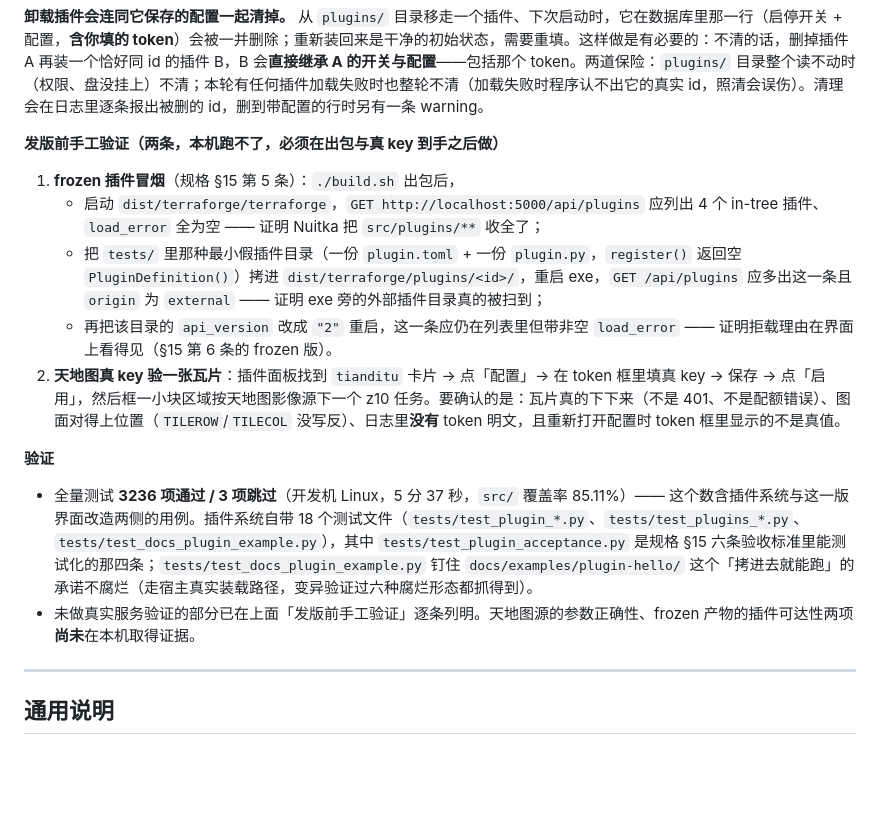
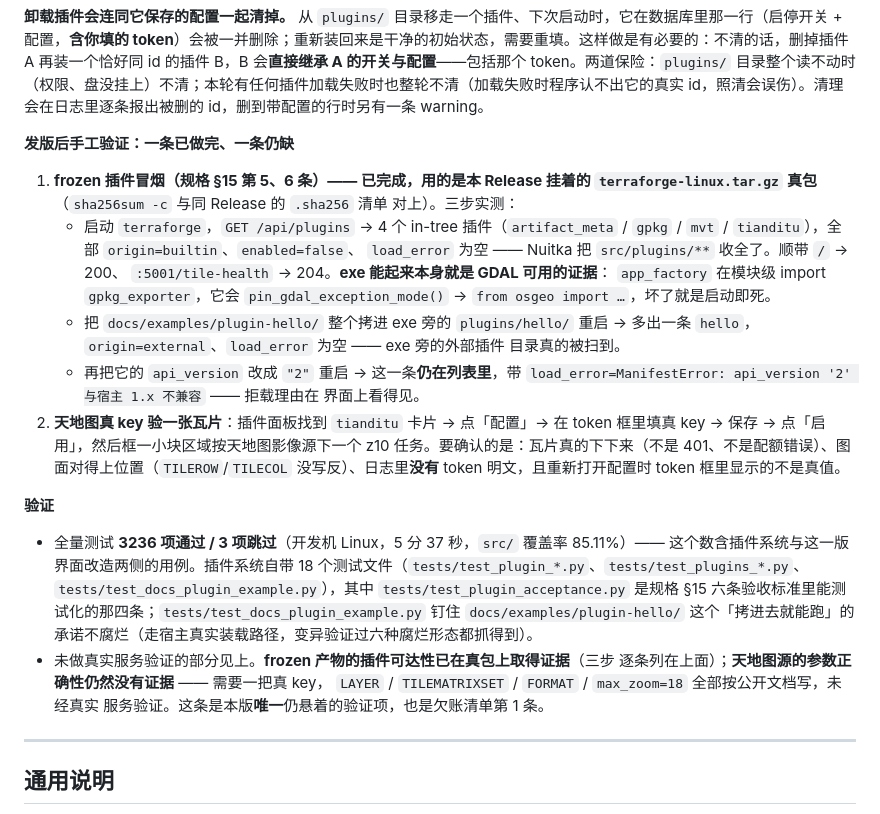
Before and after one commit to JungleZy/TerraForge, a Markdown page: RELEASE_NOTES.md, the part around the change. Drawn GitHub-style; blank space fills up the shorter version.

Commit message:
docs(release): 记下 frozen 插件冒烟已在真包上做完,天地图那条仍缺证据
发版说明里那句「frozen 产物的插件可达性尚未在本机取得证据」现在是假的 —— 已经用
本 Release 挂着的 terraforge-linux.tar.gz 真包做完了规格 §15 第 5、6 条三步:

· sha256sum -c 与同 Release 的 .sha256 清单对上(顺带验了清单那一步本身);
· 启动 exe → GET /api/plugins 列出 4 个 in-tree 插件(artifact_meta / gpkg / mvt /
  tianditu),全部 origin=builtin、enabled=false、load_error 为空;/ → 200,
  :5001/tile-health → 204。**exe 能起来本身就是 GDAL 可用的证据**:app_factory
  模块级 import gpkg_exporter → pin_gdal_exception_mode() → from osgeo import …,
  坏了就是启动即死(Windows 那次正是死在这里);
· 把 docs/examples/plugin-hello/ 拷进 exe 旁的 plugins/hello/ 重启 → 多出一条
  hello、origin=external、load_error 空;
· 再把它的 api_version 改成 "2" 重启 → 仍在列表里,带
  load_error=ManifestError: api_version '2' 与宿主 1.x 不兼容。

仍然缺证据的只剩一条:**天地图源的参数正确性**(需要真 key,LAYER /
TILEMATRIXSET / FORMAT / max_zoom=18 全按公开文档写)。它是欠账清单第 1 条,
本版唯一悬着的验证项,已在说明里写明白。

已发布的 Release 正文用 `gh release edit --notes-file` 同步更新,不重打 tag:
正文与产物无关,为一句话订正再赔一轮三平台构建(约 40 分钟)不值当。因此 tag
v0.4.0 上的 RELEASE_NOTES.md 与 master 相差这一处订正,是有意的。

无行为变更,纯文档。

```diff
--- a/RELEASE_NOTES.md
+++ b/RELEASE_NOTES.md
@@ -67,18 +67,32 @@
 
 **卸载插件会连同它保存的配置一起清掉。** 从 `plugins/` 目录移走一个插件、下次启动时，它在数据库里那一行（启停开关 + 配置，**含你填的 token**）会被一并删除；重新装回来是干净的初始状态，需要重填。这样做是有必要的：不清的话，删掉插件 A 再装一个恰好同 id 的插件 B，B 会**直接继承 A 的开关与配置**——包括那个 token。两道保险：`plugins/` 目录整个读不动时（权限、盘没挂上）不清；本轮有任何插件加载失败时也整轮不清（加载失败时程序认不出它的真实 id，照清会误伤）。清理会在日志里逐条报出被删的 id，删到带配置的行时另有一条 warning。
 
-**发版前手工验证（两条，本机跑不了，必须在出包与真 key 到手之后做）**
+**发版后手工验证：一条已做完、一条仍缺**
 
-1. **frozen 插件冒烟**（规格 §15 第 5 条）：`./build.sh` 出包后，
-   - 启动 `dist/terraforge/terraforge`，`GET http://localhost:5000/api/plugins` 应列出 4 个 in-tree 插件、`load_error` 全为空 —— 证明 Nuitka 把 `src/plugins/**` 收全了；
-   - 把 `tests/` 里那种最小假插件目录（一份 `plugin.toml` + 一份 `plugin.py`，`register()` 返回空 `PluginDefinition()`）拷进 `dist/terraforge/plugins/<id>/`，重启 exe，`GET /api/plugins` 应多出这一条且 `origin` 为 `external` —— 证明 exe 旁的外部插件目录真的被扫到；
-   - 再把该目录的 `api_version` 改成 `"2"` 重启，这一条应仍在列表里但带非空 `load_error` —— 证明拒载理由在界面上看得见（§15 第 6 条的 frozen 版）。
+1. **frozen 插件冒烟（规格 §15 第 5、6 条）—— 已完成，用的是本 Release 挂着的
+   `terraforge-linux.tar.gz` 真包**（`sha256sum -c` 与同 Release 的 `.sha256` 清单
+   对上）。三步实测：
+   - 启动 `terraforge`，`GET /api/plugins` → 4 个 in-tree 插件（`artifact_meta` /
+     `gpkg` / `mvt` / `tianditu`），全部 `origin=builtin`、`enabled=false`、
+     `load_error` 为空 —— Nuitka 把 `src/plugins/**` 收全了。顺带 `/` → 200、
+     `:5001/tile-health` → 204。**exe 能起来本身就是 GDAL 可用的证据**：
+     `app_factory` 在模块级 import `gpkg_exporter`，它会
+     `pin_gdal_exception_mode()` → `from osgeo import …`，坏了就是启动即死。
+   - 把 `docs/examples/plugin-hello/` 整个拷进 exe 旁的 `plugins/hello/` 重启 →
+     多出一条 `hello`，`origin=external`、`load_error` 为空 —— exe 旁的外部插件
+     目录真的被扫到。
+   - 再把它的 `api_version` 改成 `"2"` 重启 → 这一条**仍在列表里**，带
+     `load_error=ManifestError: api_version '2' 与宿主 1.x 不兼容` —— 拒载理由在
+     界面上看得见。
 2. **天地图真 key 验一张瓦片**：插件面板找到 `tianditu` 卡片 → 点「配置」→ 在 token 框里填真 key → 保存 → 点「启用」，然后框一小块区域按天地图影像源下一个 z10 任务。要确认的是：瓦片真的下下来（不是 401、不是配额错误）、图面对得上位置（`TILEROW`/`TILECOL` 没写反）、日志里**没有** token 明文，且重新打开配置时 token 框里显示的不是真值。
 
 **验证**
 
 - 全量测试 **3236 项通过 / 3 项跳过**（开发机 Linux，5 分 37 秒，`src/` 覆盖率 85.11%）—— 这个数含插件系统与这一版界面改造两侧的用例。插件系统自带 18 个测试文件（`tests/test_plugin_*.py`、`tests/test_plugins_*.py`、`tests/test_docs_plugin_example.py`），其中 `tests/test_plugin_acceptance.py` 是规格 §15 六条验收标准里能测试化的那四条；`tests/test_docs_plugin_example.py` 钉住 `docs/examples/plugin-hello/` 这个「拷进去就能跑」的承诺不腐烂（走宿主真实装载路径，变异验证过六种腐烂形态都抓得到）。
-- 未做真实服务验证的部分已在上面「发版前手工验证」逐条列明。天地图源的参数正确性、frozen 产物的插件可达性两项**尚未**在本机取得证据。
+- 未做真实服务验证的部分见上。**frozen 产物的插件可达性已在真包上取得证据**（三步
+  逐条列在上面）；**天地图源的参数正确性仍然没有证据** —— 需要一把真 key，
+  `LAYER` / `TILEMATRIXSET` / `FORMAT` / `max_zoom=18` 全部按公开文档写，未经真实
+  服务验证。这条是本版**唯一**仍悬着的验证项，也是欠账清单第 1 条。
 
 ---
 
```
